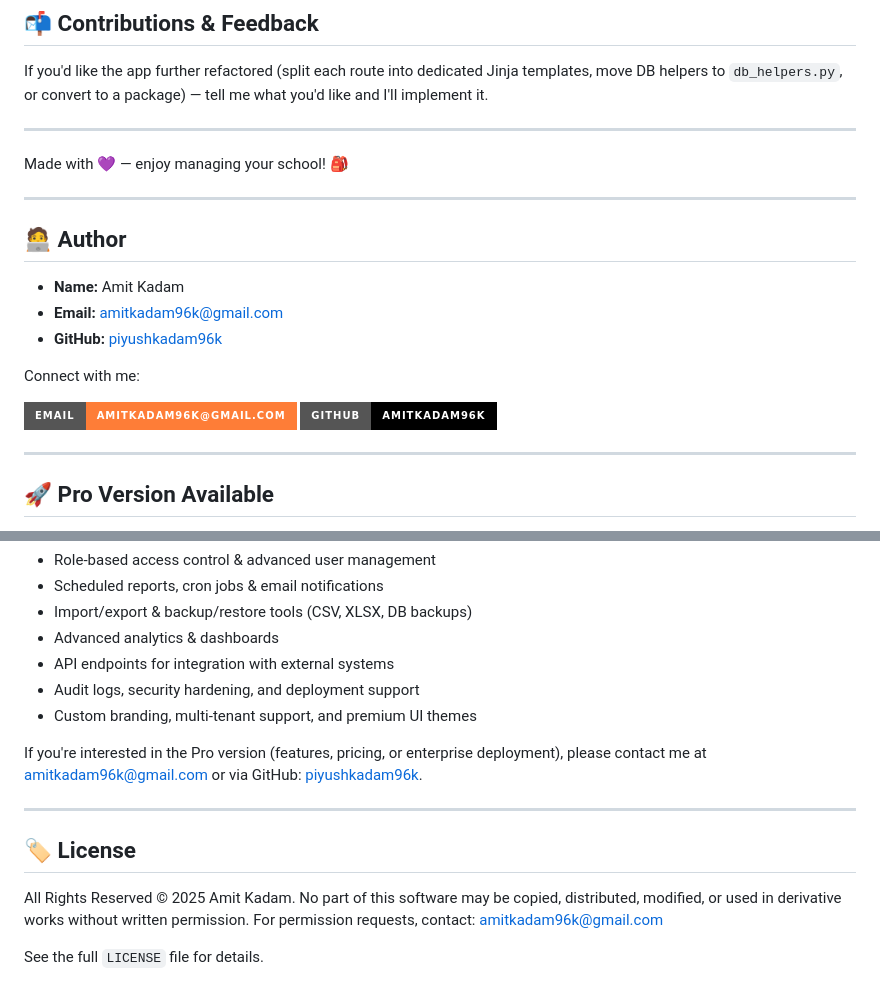
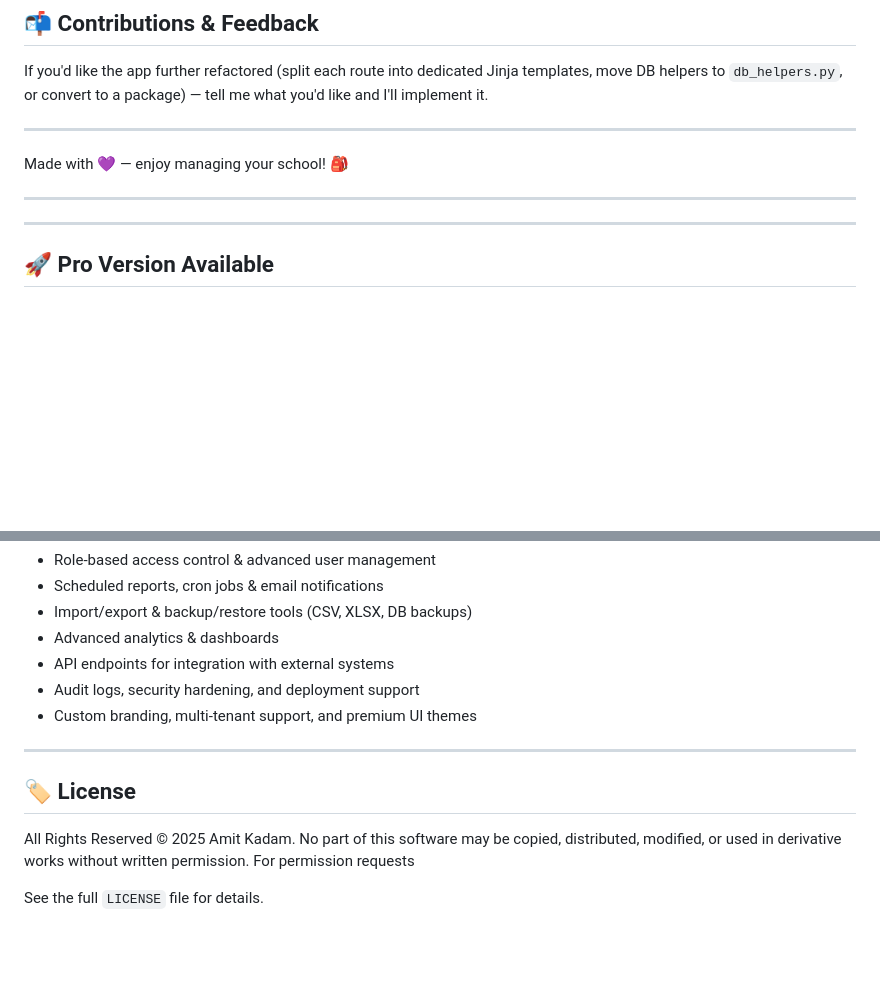
Before and after one commit to piyushkadam96k/School-management-system, a Markdown page: README.md, 2 parts joined by grey strips. Drawn GitHub-style; badges without logos; blank space fills up the shorter version.

```diff
--- a/README.md
+++ b/README.md
@@ -127,17 +127,6 @@ Made with 💜 — enjoy managing your school! 🎒
 
 ---
 
-## 🧑‍💻 Author
-
-- **Name:** Amit Kadam
-- **Email:** [amitkadam96k@gmail.com](mailto:amitkadam96k@gmail.com)
-- **GitHub:** [piyushkadam96k](https://github.com/piyushkadam96k)
-
-Connect with me:
-
-[![Email](https://img.shields.io/badge/Email-amitkadam96k%40gmail.com-orange?style=for-the-badge&logo=gmail&logoColor=white)](mailto:amitkadam96k@gmail.com)
-[![GitHub](https://img.shields.io/badge/GitHub-amitkadam96k-black?style=for-the-badge&logo=github&logoColor=white)](https://github.com/amitkadam96k)
-
 ---
 
 ## 🚀 Pro Version Available
@@ -152,13 +141,10 @@ If you need a more powerful solution, I offer a Pro version of this app with adv
 - Audit logs, security hardening, and deployment support
 - Custom branding, multi-tenant support, and premium UI themes
 
-If you're interested in the Pro version (features, pricing, or enterprise deployment), please contact me at [amitkadam96k@gmail.com](mailto:amitkadam96k@gmail.com) or via GitHub: [piyushkadam96k](https://github.com/piyushkadam96k).
-
-
 ---
 
 ## 🏷 License
 
-All Rights Reserved © 2025 Amit Kadam. No part of this software may be copied, distributed, modified, or used in derivative works without written permission. For permission requests, contact: [amitkadam96k@gmail.com](mailto:amitkadam96k@gmail.com)
+All Rights Reserved © 2025 Amit Kadam. No part of this software may be copied, distributed, modified, or used in derivative works without written permission. For permission requests
 
 See the full `LICENSE` file for details.
```
